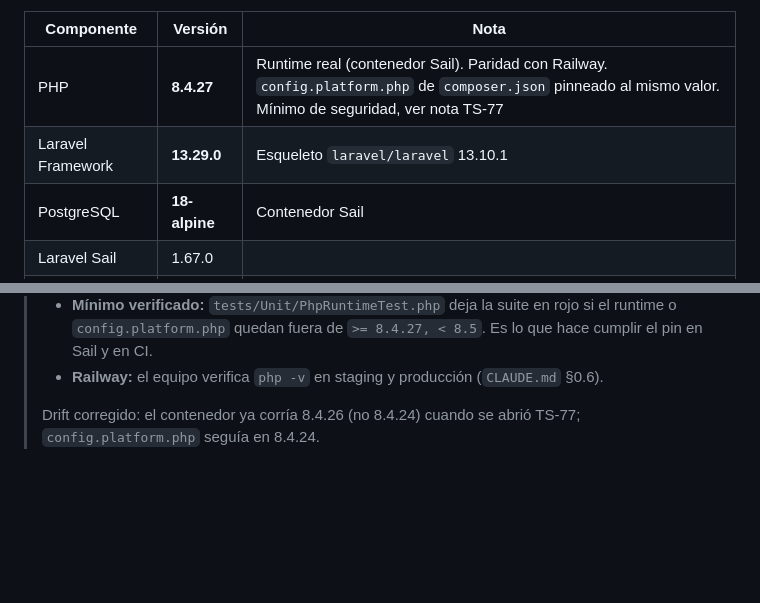
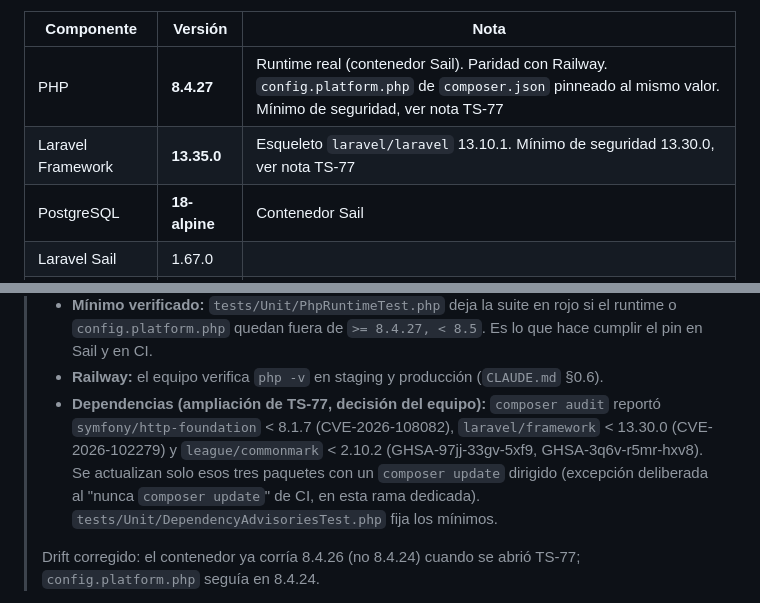
Before and after one commit to Bastian2704/trackstudio-demo, a Markdown page: docs/adr/decisiones-tecnicas-track-studio.md, 2 parts joined by grey strips. GitHub-like rendering; blank space fills up the shorter version.

Commit message:
docs(adr): TS-77 record audited dependency patches in D2.1

```diff
--- a/docs/adr/decisiones-tecnicas-track-studio.md
+++ b/docs/adr/decisiones-tecnicas-track-studio.md
@@ -58,7 +58,7 @@ Las herramientas de análisis estático se fijan por **versión exacta** (sin `^
 | Componente | Versión | Nota |
 |---|---|---|
 | PHP | **8.4.27** | Runtime real (contenedor Sail). Paridad con Railway. `config.platform.php` de `composer.json` pinneado al mismo valor. Mínimo de seguridad, ver nota TS-77 |
-| Laravel Framework | **13.29.0** | Esqueleto `laravel/laravel` 13.10.1 |
+| Laravel Framework | **13.35.0** | Esqueleto `laravel/laravel` 13.10.1. Mínimo de seguridad 13.30.0, ver nota TS-77 |
 | PostgreSQL | **18-alpine** | Contenedor Sail |
 | Laravel Sail | 1.67.0 | |
 | Composer | 2.10.3 | |
@@ -76,6 +76,7 @@ Las herramientas de análisis estático se fijan por **versión exacta** (sin `^
 > - **CI:** `shivammathur/setup-php` no acepta versión de parche en `php-version`, así que el workflow fija la rama (`"8.4"`) y fuerza el último parche con `env: update: true`.
 > - **Mínimo verificado:** `tests/Unit/PhpRuntimeTest.php` deja la suite en rojo si el runtime o `config.platform.php` quedan fuera de `>= 8.4.27, < 8.5`. Es lo que hace cumplir el pin en Sail y en CI.
 > - **Railway:** el equipo verifica `php -v` en staging y producción (`CLAUDE.md` §0.6).
+> - **Dependencias (ampliación de TS-77, decisión del equipo):** `composer audit` reportó `symfony/http-foundation` < 8.1.7 (CVE-2026-108082), `laravel/framework` < 13.30.0 (CVE-2026-102279) y `league/commonmark` < 2.10.2 (GHSA-97jj-33gv-5xf9, GHSA-3q6v-r5mr-hxv8). Se actualizan solo esos tres paquetes con un `composer update` dirigido (excepción deliberada al "nunca `composer update`" de CI, en esta rama dedicada). `tests/Unit/DependencyAdvisoriesTest.php` fija los mínimos.
 >
 > Drift corregido: el contenedor ya corría 8.4.26 (no 8.4.24) cuando se abrió TS-77; `config.platform.php` seguía en 8.4.24.
 
```
